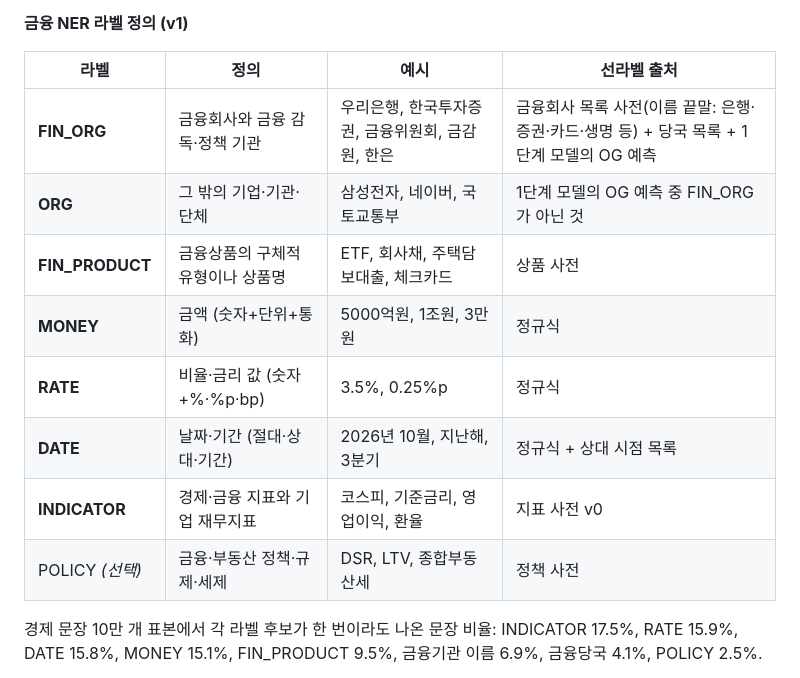
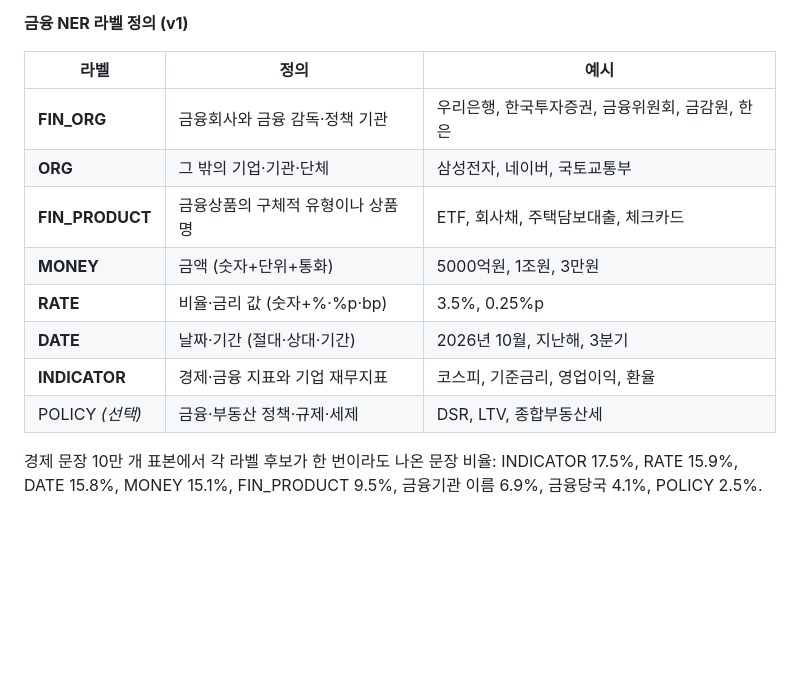
Before and after one commit to ner-finance-team/finance-ner, a Markdown page: README.md, the part around the change. GitHub-like rendering; blank space fills up the shorter version.

Commit message:
Revise financial NER label definitions in README
Updated the financial NER label definitions table for clarity and formatting.

```diff
--- a/README.md
+++ b/README.md
@@ -48,16 +48,16 @@ LLM으로도 정보를 뽑을 수 있지만 출력이 확률적이고 개체의
 
 **금융 NER 라벨 정의 (v1)**
 
-| 라벨 | 정의 | 예시 | 선라벨 출처 |
-| --- | --- | --- | --- |
-| **FIN_ORG** | 금융회사와 금융 감독·정책 기관 | 우리은행, 한국투자증권, 금융위원회, 금감원, 한은 | 금융회사 목록 사전(이름 끝말: 은행·증권·카드·생명 등) + 당국 목록 + 1단계 모델의 OG 예측 |
-| **ORG** | 그 밖의 기업·기관·단체 | 삼성전자, 네이버, 국토교통부 | 1단계 모델의 OG 예측 중 FIN_ORG가 아닌 것 |
-| **FIN_PRODUCT** | 금융상품의 구체적 유형이나 상품명 | ETF, 회사채, 주택담보대출, 체크카드 | 상품 사전 |
-| **MONEY** | 금액 (숫자+단위+통화) | 5000억원, 1조원, 3만원 | 정규식 |
-| **RATE** | 비율·금리 값 (숫자+%·%p·bp) | 3.5%, 0.25%p | 정규식 |
-| **DATE** | 날짜·기간 (절대·상대·기간) | 2026년 10월, 지난해, 3분기 | 정규식 + 상대 시점 목록 |
-| **INDICATOR** | 경제·금융 지표와 기업 재무지표 | 코스피, 기준금리, 영업이익, 환율 | 지표 사전 v0 |
-| POLICY *(선택)* | 금융·부동산 정책·규제·세제 | DSR, LTV, 종합부동산세 | 정책 사전 |
+| 라벨 | 정의 | 예시 |
+| --- | --- | --- |
+| **FIN_ORG** | 금융회사와 금융 감독·정책 기관 | 우리은행, 한국투자증권, 금융위원회, 금감원, 한은 |
+| **ORG** | 그 밖의 기업·기관·단체 | 삼성전자, 네이버, 국토교통부 |
+| **FIN_PRODUCT** | 금융상품의 구체적 유형이나 상품명 | ETF, 회사채, 주택담보대출, 체크카드 |
+| **MONEY** | 금액 (숫자+단위+통화) | 5000억원, 1조원, 3만원 |
+| **RATE** | 비율·금리 값 (숫자+%·%p·bp) | 3.5%, 0.25%p |
+| **DATE** | 날짜·기간 (절대·상대·기간) | 2026년 10월, 지난해, 3분기 |
+| **INDICATOR** | 경제·금융 지표와 기업 재무지표 | 코스피, 기준금리, 영업이익, 환율 |
+| POLICY *(선택)* | 금융·부동산 정책·규제·세제 | DSR, LTV, 종합부동산세 |
 
 경제 문장 10만 개 표본에서 각 라벨 후보가 한 번이라도 나온 문장 비율: INDICATOR 17.5%, RATE 15.9%, DATE 15.8%, MONEY 15.1%, FIN_PRODUCT 9.5%, 금융기관 이름 6.9%, 금융당국 4.1%, POLICY 2.5%.
 
```
